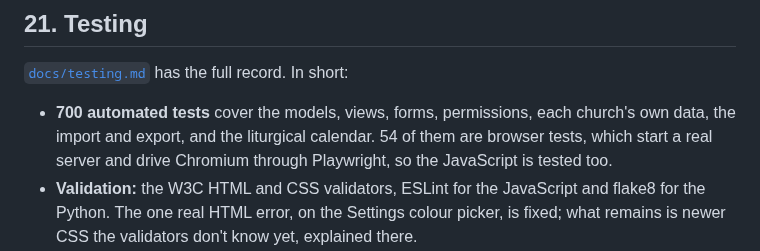
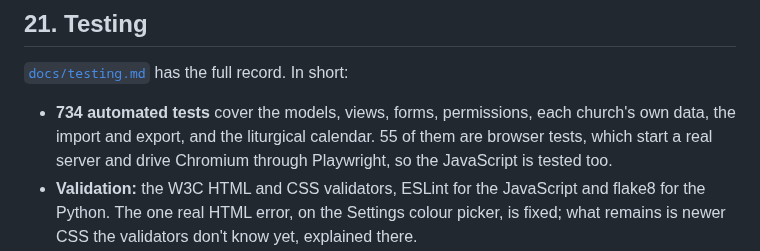
Before and after one commit to StockoL/precentor, a Markdown page: README.md, the part around the change. Drawn GitHub-style.

```diff
--- a/README.md
+++ b/README.md
@@ -1405,8 +1405,8 @@ each change before it was committed.
 
 [`docs/testing.md`](docs/testing.md) has the full record. In short:
 
-- **700 automated tests** cover the models, views, forms, permissions,
-  each church's own data, the import and export, and the liturgical calendar. 54 of them are
+- **734 automated tests** cover the models, views, forms, permissions,
+  each church's own data, the import and export, and the liturgical calendar. 55 of them are
   browser tests, which start a real server and drive Chromium through
   Playwright, so the JavaScript is tested too.
 - **Validation:** the W3C HTML and CSS validators, ESLint for the
```
Also changed, not shown: docs/testing.md (+16 -7 lines).
